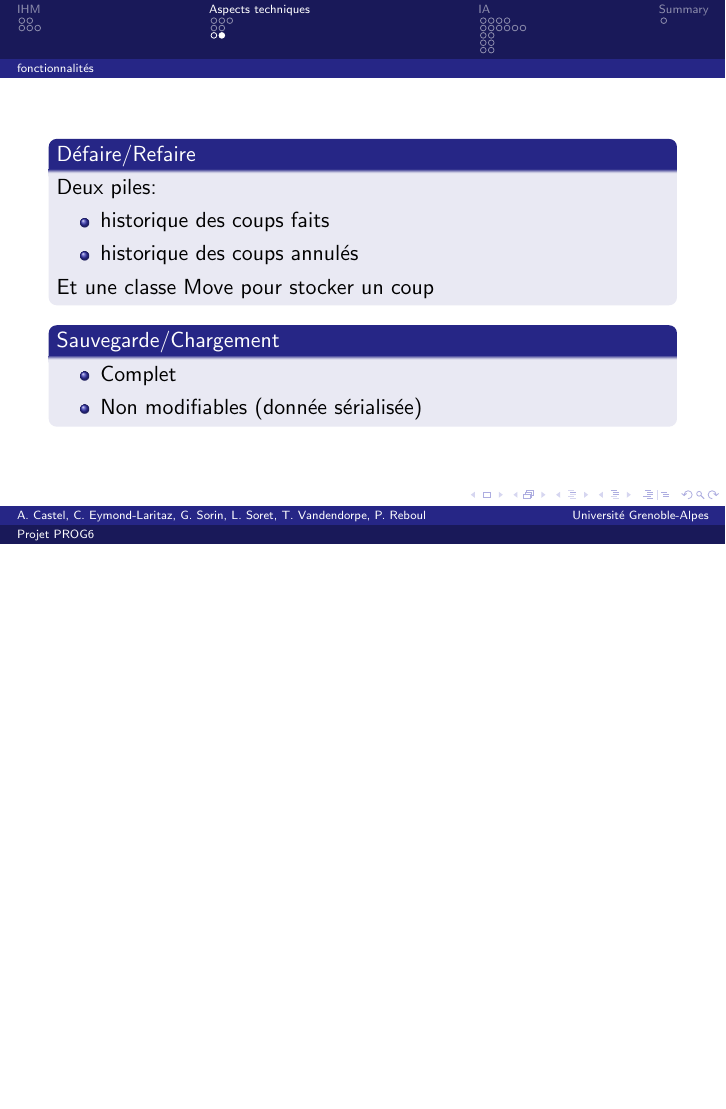
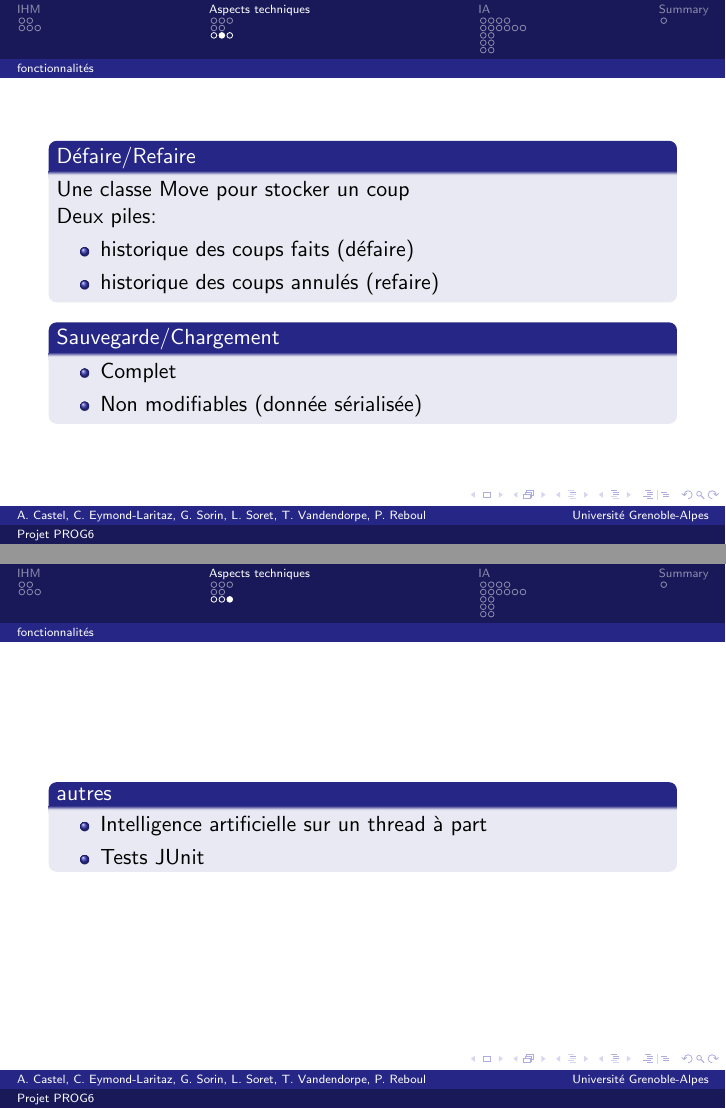
Before and after one commit to les-un-quart-croustillants/ProjetPROG6, LaTeX slides (presentation/presentation.tex): page 25 of 59 before the commit and pages 25 and 27 of 61 after it, the two joined at a grey line, the shorter picture padded with empty space. Compiled offline with pdfLaTeX.

Commit message:
Ajouts dans la partie aspect technique

```diff
--- a/presentation/presentation.tex
+++ b/presentation/presentation.tex
@@ -191,17 +191,26 @@
 \subsection{fonctionnalités}
 \begin{frame}{}
 \begin{block}<1->{Défaire/Refaire} %C'est l'undo-rados
+Une classe Move pour stocker un coup \newline
 Deux piles:
 \begin{itemize}
- \item historique des coups faits
- \item historique des coups annulés
+ \item historique des coups faits (défaire)
+ \item historique des coups annulés (refaire)
 \end{itemize}
-Et une classe Move pour stocker un coup
 \end{block}
 \begin{block}<2->{Sauvegarde/Chargement}
 \begin{itemize}
 \item Complet
 \item Non modifiables (donnée sérialisée)
+\end{itemize}
+\end{block}
+\end{frame}
+
+\begin{frame}{}
+\begin{block}{autres}
+\begin{itemize}
+\item<1-> Intelligence artificielle sur un thread à part
+\item<2-> Tests JUnit
 \end{itemize}
 \end{block}
 \end{frame}
```
